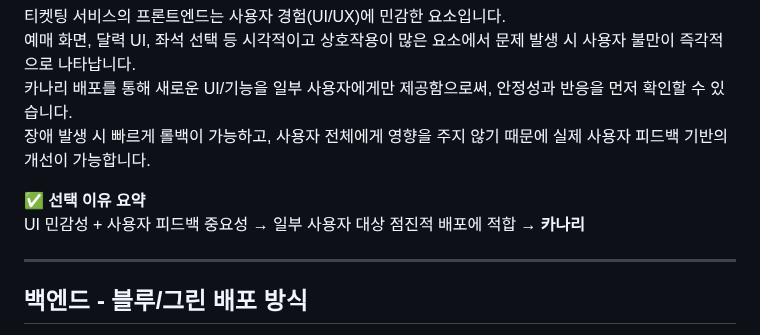
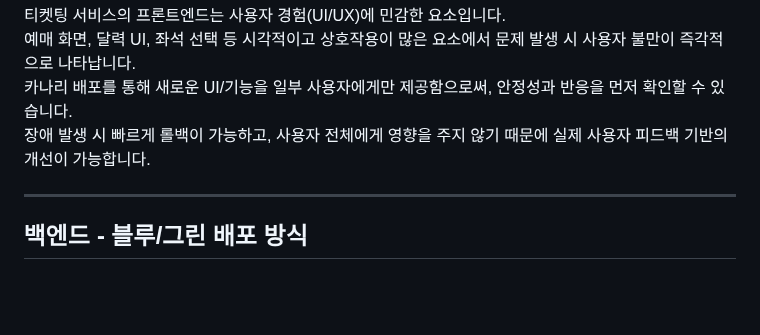
Before and after one commit to beyond-sw-camp/be17-4th-Picketnologia-Picket, a Markdown page: README.md, the part around the change. GitHub-like rendering; blank space fills up the shorter version.

```diff
--- a/README.md
+++ b/README.md
@@ -98,9 +98,6 @@
 카나리 배포를 통해 새로운 UI/기능을 일부 사용자에게만 제공함으로써, 안정성과 반응을 먼저 확인할 수 있습니다.
 장애 발생 시 빠르게 롤백이 가능하고, 사용자 전체에게 영향을 주지 않기 때문에 실제 사용자 피드백 기반의 개선이 가능합니다.
 
-✅ **선택 이유 요약**
-UI 민감성 + 사용자 피드백 중요성 → 일부 사용자 대상 점진적 배포에 적합 → **카나리**
-
 ---
 
 ## 백엔드 - 블루/그린 배포 방식
```
